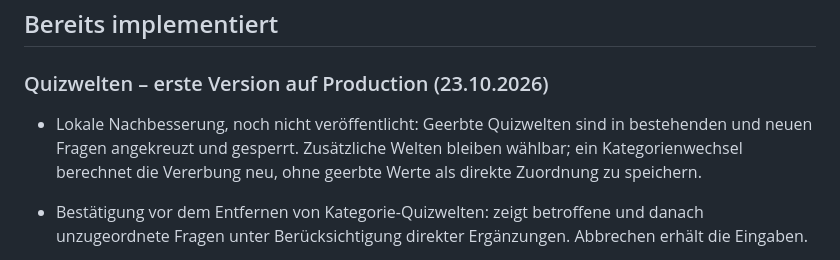
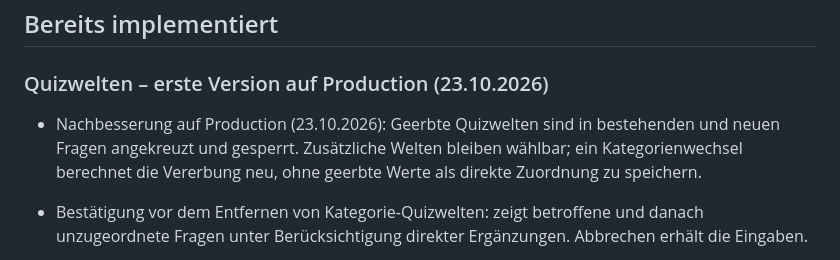
Before and after one commit to MatzeD84/quiz-hero, a Markdown page: FEATURES.md, the part around the change. Rendered like a GitHub page.

```diff
--- a/FEATURES.md
+++ b/FEATURES.md
@@ -6,7 +6,7 @@ Stand: 23. Oktober 2026. Kompakter Überblick über den aktuellen Projektstand u
 
 ### Quizwelten – erste Version auf Production (23.10.2026)
 
-- Lokale Nachbesserung, noch nicht veröffentlicht: Geerbte Quizwelten sind in bestehenden und neuen Fragen angekreuzt und gesperrt. Zusätzliche Welten bleiben wählbar; ein Kategorienwechsel berechnet die Vererbung neu, ohne geerbte Werte als direkte Zuordnung zu speichern.
+- Nachbesserung auf Production (23.10.2026): Geerbte Quizwelten sind in bestehenden und neuen Fragen angekreuzt und gesperrt. Zusätzliche Welten bleiben wählbar; ein Kategorienwechsel berechnet die Vererbung neu, ohne geerbte Werte als direkte Zuordnung zu speichern.
 
 - Bestätigung vor dem Entfernen von Kategorie-Quizwelten: zeigt betroffene und danach unzugeordnete Fragen unter Berücksichtigung direkter Ergänzungen. Abbrechen erhält die Eingaben.
 
```
Also changed, not shown: docs/HOSTINGER-PRODUCTION.md (+8 -0 lines), docs/QUIZWELTEN.md (+1 -1 lines).
